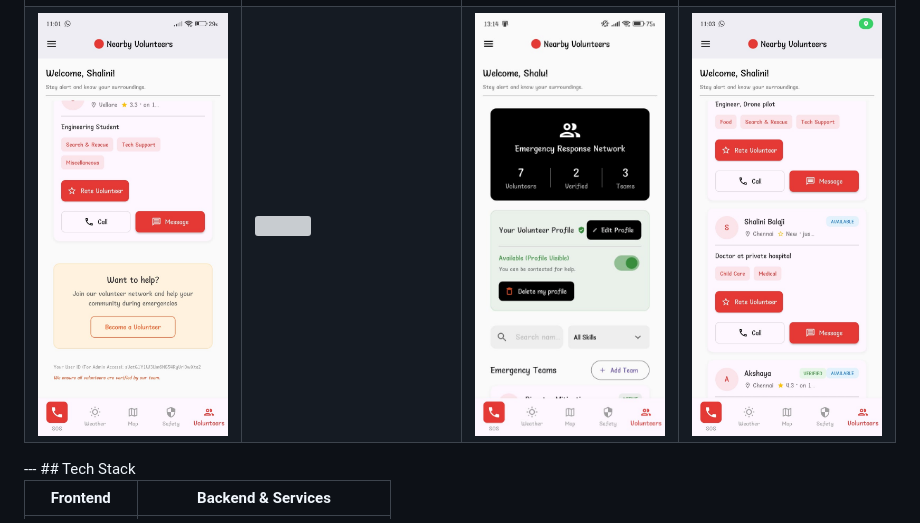
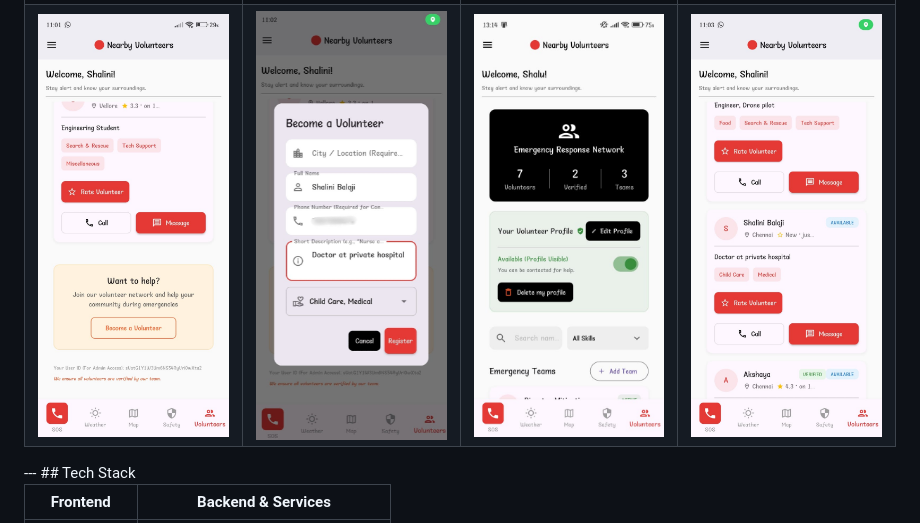
Before and after one commit to shalinib-06/SurviveNet, a Markdown page: README.md, the part around the change. Rendered like a GitHub page; grey boxes are pictures that could not be loaded.

Commit message:
added screenshots

```diff
--- a/README.md
+++ b/README.md
@@ -44,7 +44,7 @@ It helps citizens stay informed about disasters, locate safe zones, send SOS ale
   </tr>
   <tr>
     <td><img src="output_screenshots/img3.jpeg" width="200"/></td>
-    <td><img src="output_screenshots/img17.jpeg" width="200"/></td>
+    <td><img src="output_screenshots/img17.png" width="200"/></td>
     <td><img src="output_screenshots/img6.jpeg" width="200"/></td>
     <td><img src="output_screenshots/img7.jpeg" width="200"/></td>
   </tr>
```
